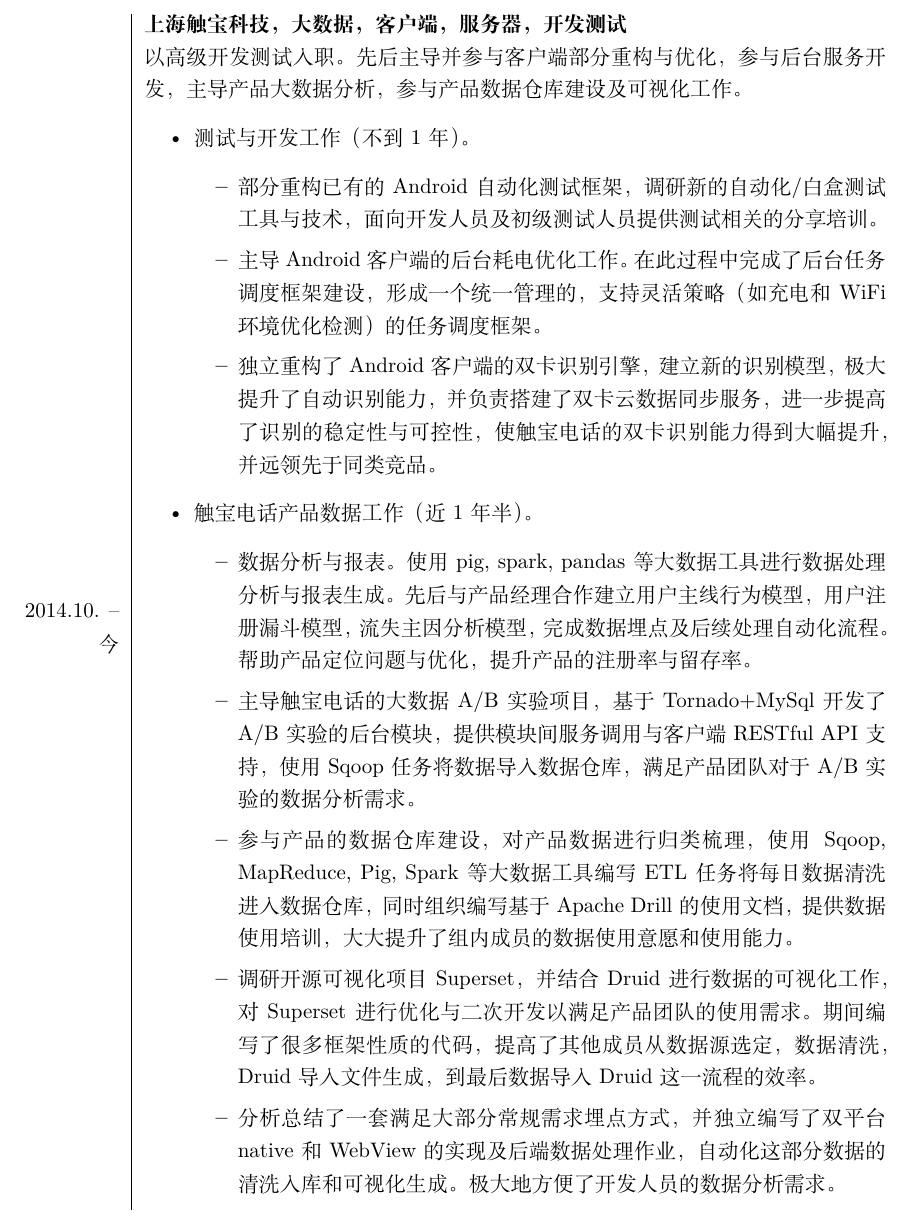
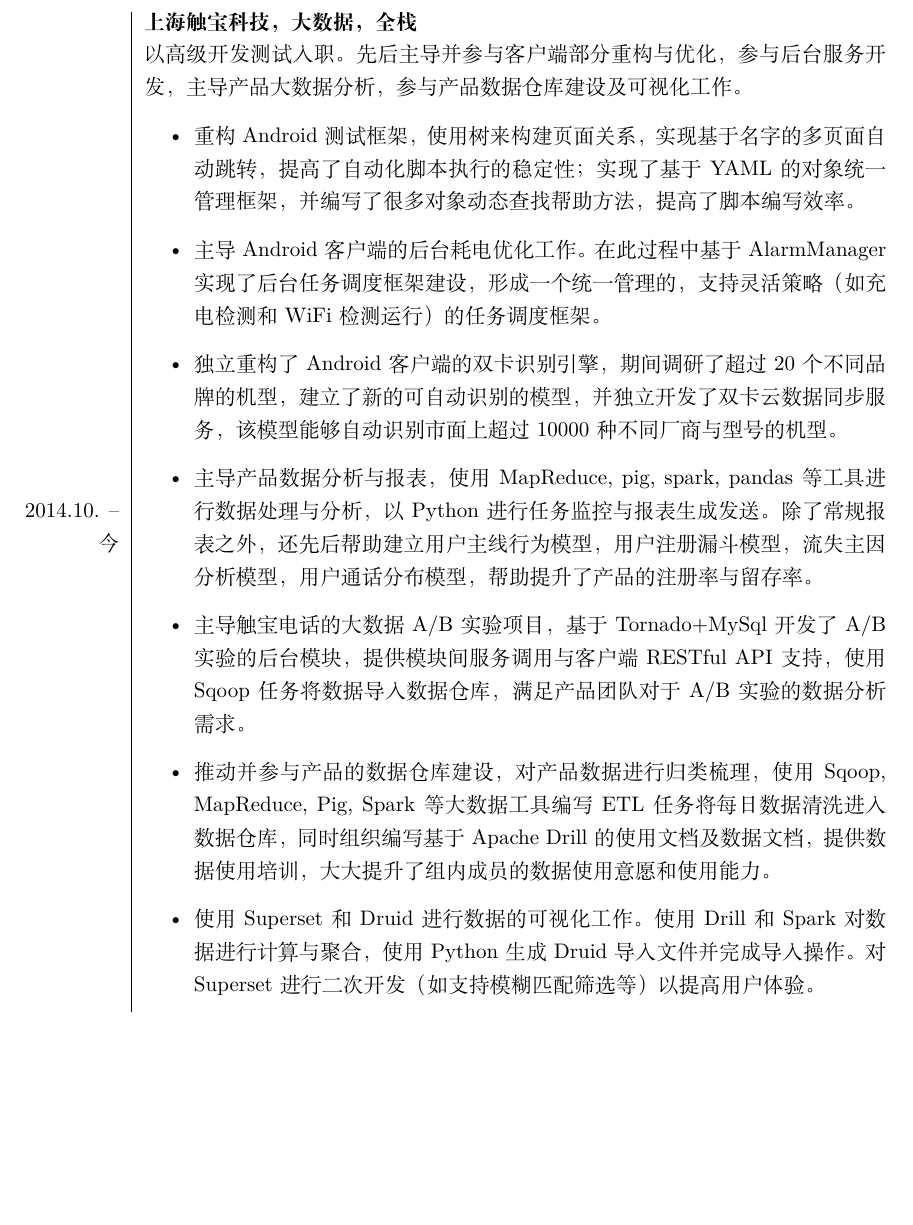
Before and after one commit to SimpleExpress/resume, a LaTeX document (CJM_cn_2017.tex): part of page 2 of 2, cut at the place of the change, the shorter picture padded with empty space. Compiled offline with XeLaTeX.

Commit message:
refactor work experience in TouchPal

```diff
--- a/CJM_cn_2017.tex
+++ b/CJM_cn_2017.tex
@@ -96,24 +94,18 @@
 \parbox
     {\parlength}
     {
-        {\bf 上海触宝科技，大数据，客户端，服务器，开发测试} \\
+        {\bf 上海触宝科技，大数据，全栈} \\
         以高级开发测试入职。先后主导并参与客户端部分重构与优化，参与后台服务开发，主导产品大数据分析，参与产品数据仓库建设及可视化工作。
         \begin{itemize}
-        \item 测试与开发工作（不到1年）。
-        		\begin{itemize}
-	        \item 部分重构已有的Android自动化测试框架，调研新的自动化/白盒测试工具与技术，面向开发人员及初级测试人员提供测试相关的分享培训。
-	        \item 主导Android客户端的后台耗电优化工作。在此过程中完成了后台任务调度框架建设，形成一个统一管理的，支持灵活策略（如充电和WiFi环境优化检测）的任务调度框架。
-        		\item 独立重构了Android客户端的双卡识别引擎，建立新的识别模型，极大提升了自动识别能力，并负责搭建了双卡云数据同步服务，进一步提高了识别的稳定性与可控性，使触宝电话的双卡识别能力得到大幅提升，并远领先于同类竞品。
-		\end{itemize}
-        \item 触宝电话产品数据工作（近1年半）。
-        		\begin{itemize}
-		\item 数据分析与报表。使用pig, spark, pandas等大数据工具进行数据处理分析与报表生成。先后与产品经理合作建立用户主线行为模型，用户注册漏斗模型，流失主因分析模型，完成数据埋点及后续处理自动化流程。帮助产品定位问题与优化，提升产品的注册率与留存率。
-		\item 主导触宝电话的大数据A/B实验项目，基于Tornado+MySql开发了A/B实验的后台模块，提供模块间服务调用与客户端RESTful API支持，使用Sqoop任务将数据导入数据仓库，满足产品团队对于A/B实验的数据分析需求。
-		\item 参与产品的数据仓库建设，对产品数据进行归类梳理，使用Sqoop, MapReduce, Pig, Spark等大数据工具编写ETL任务将每日数据清洗进入数据仓库，同时组织编写基于Apache Drill的使用文档，提供数据使用培训，大大提升了组内成员的数据使用意愿和使用能力。
-		\item 调研开源可视化项目Superset，并结合Druid进行数据的可视化工作，对Superset进行优化与二次开发以满足产品团队的使用需求。期间编写了很多框架性质的代码，提高了其他成员从数据源选定，数据清洗，Druid导入文件生成，到最后数据导入Druid这一流程的效率。
-		\item 分析总结了一套满足大部分常规需求埋点方式，并独立编写了双平台native和WebView的实现及后端数据处理作业，自动化这部分数据的清洗入库和可视化生成。极大地方便了开发人员的数据分析需求。
-		\end{itemize}
+            \item 重构Android测试框架，使用树来构建页面关系，实现基于名字的多页面自动跳转，提高了自动化脚本执行的稳定性；实现了基于YAML的对象统一管理框架，并编写了很多对象动态查找帮助方法，提高了脚本编写效率。
+            \item 主导Android客户端的后台耗电优化工作。在此过程中基于AlarmManager实现了后台任务调度框架建设，形成一个统一管理的，支持灵活策略（如充电检测和WiFi检测运行）的任务调度框架。
+            \item 独立重构了Android客户端的双卡识别引擎，期间调研了超过20个不同品牌的机型，建立了新的可自动识别的模型，并独立开发了双卡云数据同步服务，该模型能够自动识别市面上超过10000种不同厂商与型号的机型。
+            \item 主导产品数据分析与报表，使用MapReduce, pig, spark, pandas等工具进行数据处理与分析，以Python进行任务监控与报表生成发送。除了常规报表之外，还先后帮助建立用户主线行为模型，用户注册漏斗模型，流失主因分析模型，用户通话分布模型，帮助提升了产品的注册率与留存率。
+            \item 主导触宝电话的大数据A/B实验项目，基于Tornado+MySql开发了A/B实验的后台模块，提供模块间服务调用与客户端RESTful API支持，使用Sqoop任务将数据导入数据仓库，满足产品团队对于A/B实验的数据分析需求。
+            \item 推动并参与产品的数据仓库建设，对产品数据进行归类梳理，使用Sqoop, MapReduce, Pig, Spark等大数据工具编写ETL任务将每日数据清洗进入数据仓库，同时组织编写基于Apache Drill的使用文档及数据文档，提供数据使用培训，大大提升了组内成员的数据使用意愿和使用能力。
+            \item 使用Superset和Druid进行数据的可视化工作。使用Drill和Spark对数据进行计算与聚合，使用Python生成Druid导入文件并完成导入操作。对Superset进行二次开发（如支持模糊匹配筛选等）以提高用户体验。
         \end{itemize}
+
     }
 \end{tabular}\\\\
 
```
Also changed, not shown: CJM_cn_2017.pdf, CJM_cn_2017.tex (20 more changed lines), 1 other file.
